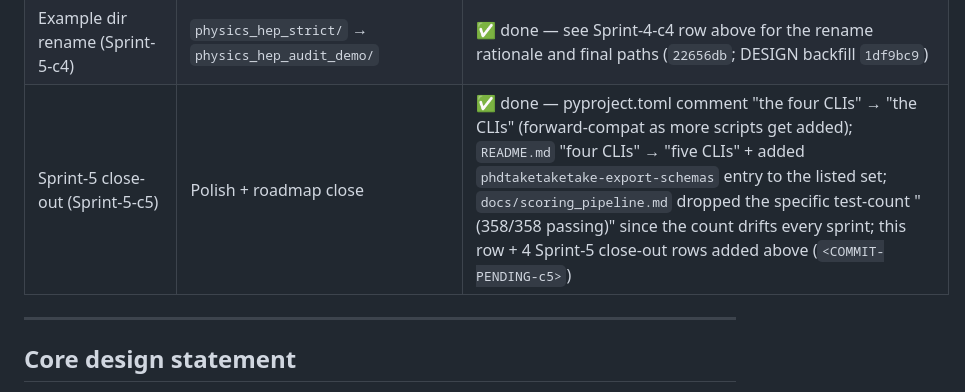
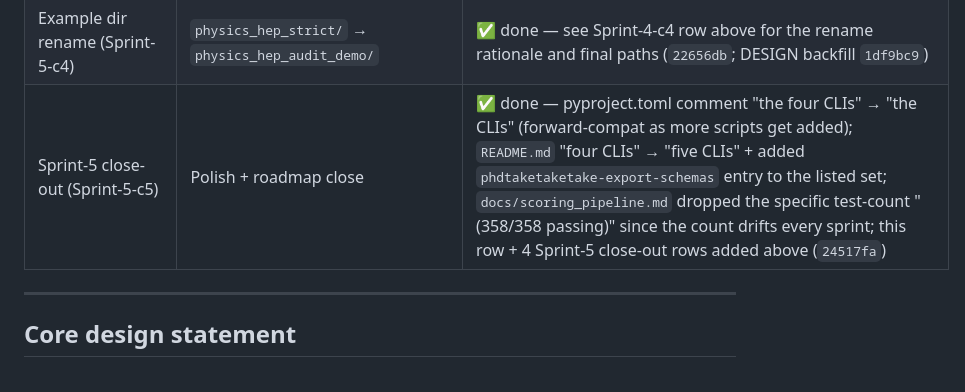
Before and after one commit to powerofjinbo/phdtaketaketake, a Markdown page: docs/DESIGN.md, the part around the change. Drawn GitHub-style.

Commit message:
DESIGN.md: backfill commit hash for Sprint-5-c5 (close-out)
Co-Authored-By: Claude Opus 4.7 (1M context) <noreply@anthropic.com>

```diff
--- a/docs/DESIGN.md
+++ b/docs/DESIGN.md
@@ -268,7 +268,7 @@ Explicitly out of scope:
 | docs/scoring.md back-half sync (Sprint-5-c2) | Sort key + app_strength + big-collab + program penalty | ✅ done — fixed 4 stale blocks: "primary sort key is risk_adjusted_strength" → reframed as intermediate, with primary-sort role handed to `difficulty_adjusted_strength`; `application_strength = match + pi_adj` → `clip(match_score + opportunity_adj, 0, 4.0)` with v1 footnote; "big-collab caps at 0.4 strength" → actual v2 cap formula `min(0.10, n/100)` with cross-ref to `references/connection_v2.md`; "Steep top-10 admit penalty (−1.0)" → `program_difficulty_penalty` (0–0.8) layer with school_tier factor table and cross-ref to `references/program_profile.md` (`5655d5e`) |
 | profile_schema + demo README sync (Sprint-5-c3) | ResearchFit v2 example + MatchResult prose + spurious portfolio_note | ✅ done — `references/profile_schema.md` CandidateAdvisor example now shows the v2 `ResearchFit` submodel (6 fixed axes + evidence on the submodel) instead of the legacy free-form `research_fit_axes` dict, with v1 form kept as a commented fallback; "Research-fit fields" table re-keyed with v2-preferred / v1-legacy labels; MatchResult prose rewritten to spell out the post-#5/#6a pipeline (app_strength → risk_adjusted → difficulty_adjusted as actual primary sort key). `examples/physics_hep_audit_demo/README.md` removed a spurious "No priority or target candidates" portfolio_note that contradicted actual `match.json` (Hartman is target); rewrote the explanatory paragraph to say why Hartman is target-but-not-priority (`ab57a91`) |
 | Example dir rename (Sprint-5-c4) | `physics_hep_strict/` → `physics_hep_audit_demo/` | ✅ done — see Sprint-4-c4 row above for the rename rationale and final paths (`22656db`; DESIGN backfill `1df9bc9`) |
-| Sprint-5 close-out (Sprint-5-c5) | Polish + roadmap close | ✅ done — pyproject.toml comment "the four CLIs" → "the CLIs" (forward-compat as more scripts get added); `README.md` "four CLIs" → "five CLIs" + added `phdtaketaketake-export-schemas` entry to the listed set; `docs/scoring_pipeline.md` dropped the specific test-count "(358/358 passing)" since the count drifts every sprint; this row + 4 Sprint-5 close-out rows added above (`<COMMIT-PENDING-c5>`) |
+| Sprint-5 close-out (Sprint-5-c5) | Polish + roadmap close | ✅ done — pyproject.toml comment "the four CLIs" → "the CLIs" (forward-compat as more scripts get added); `README.md` "four CLIs" → "five CLIs" + added `phdtaketaketake-export-schemas` entry to the listed set; `docs/scoring_pipeline.md` dropped the specific test-count "(358/358 passing)" since the count drifts every sprint; this row + 4 Sprint-5 close-out rows added above (`24517fa`) |
 
 ---
 
```
